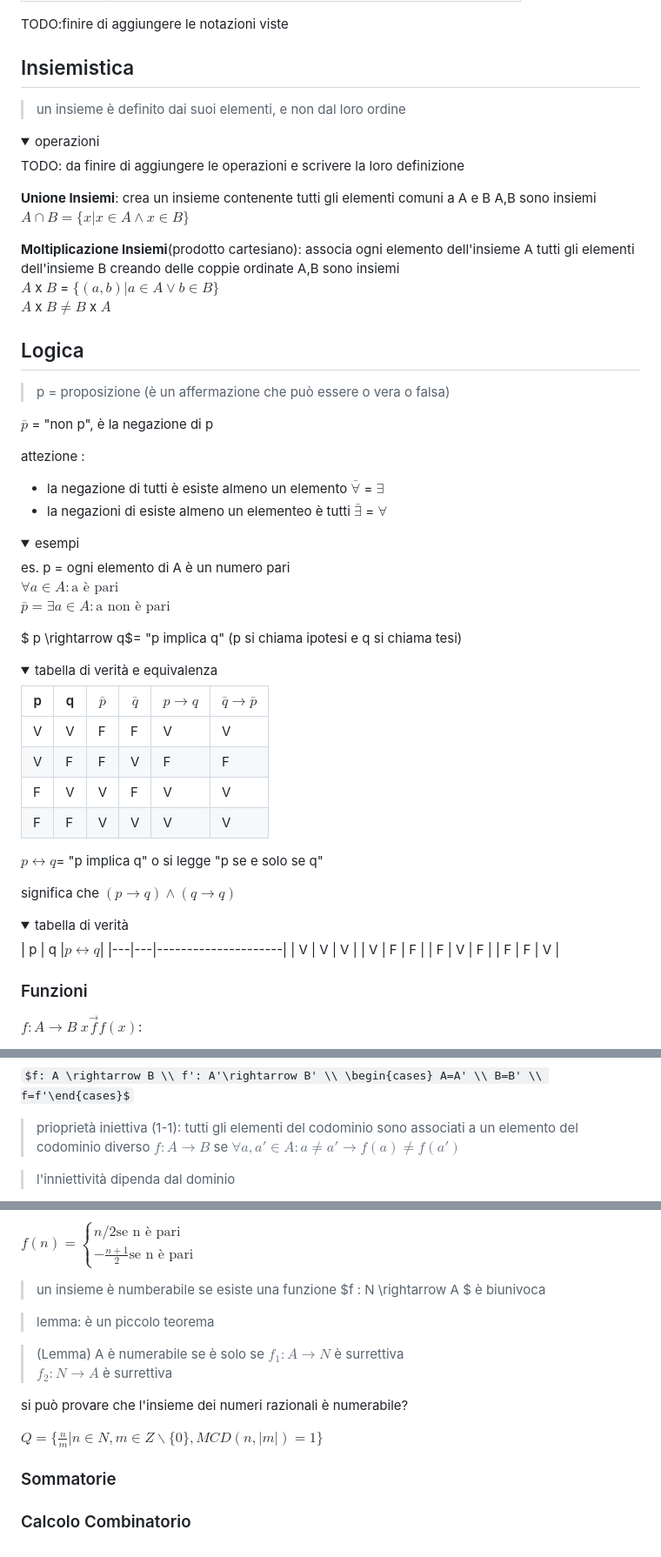
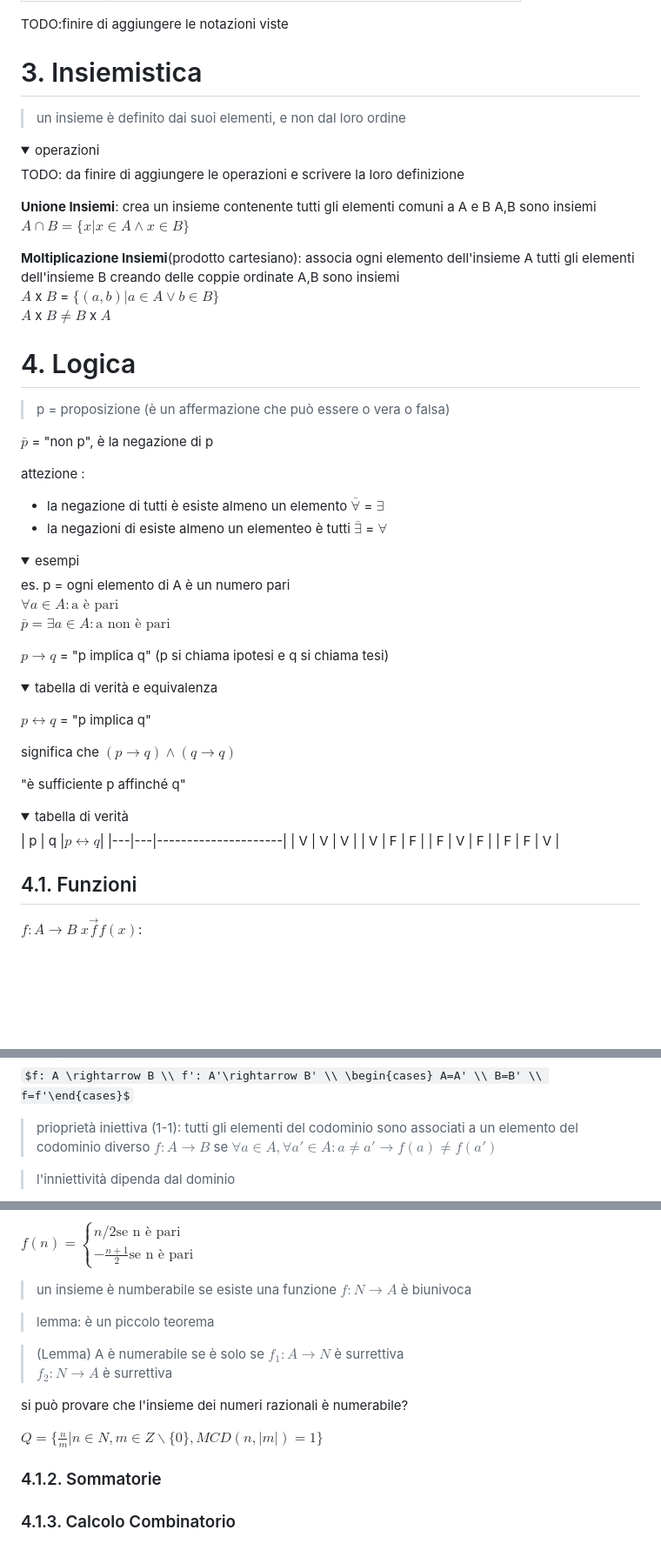
Before and after one commit to giospada/note, a Markdown page: Università/AnalisiMatematica.md, 3 parts joined by grey strips. Shown at 87% size. Drawn GitHub-style; folded sections open; some formulas as TeX source; blank space fills up the shorter version.

```diff
--- a/Università/AnalisiMatematica.md
+++ b/Università/AnalisiMatematica.md
@@ -86,7 +100,7 @@ la prova orale deve essere passata nella stessa sessione ma anche in diversi app
 
 TODO:finire di aggiungere le notazioni viste
 
-## Insiemistica
+# 3. Insiemistica
 
 > un insieme è definito dai suoi elementi, e non dal loro ordine
 
@@ -106,9 +120,9 @@ A,B sono insiemi
 $A$ x $B$ = $\{ (a,b) | a \in A \vee b \in B\}$
 $A$ x $B \neq B$ x $A$
 
-</detailS>
+</details>
 
-## Logica
+# 4. Logica
 
 > p = proposizione (è un affermazione che può essere o vera o falsa)
 
@@ -131,26 +145,22 @@ $\bar{p} = \exists a \in A : \text{a non è pari}$
 </detailS>
 
 
-$ p \rightarrow q$= "p implica q" (p si chiama ipotesi e q si chiama tesi)
+$p \rightarrow q$ = "p implica q" (p si chiama ipotesi e q si chiama tesi)
 
 <details>
     <summary>
         tabella di verità e equivalenza
     </summary>
 
-| p | q |$\bar{p}$ |$\bar{q}$ |$p \rightarrow q$| $\bar{q} \rightarrow \bar{p}$ |
-|---|---|----------|---------|------------------|-------------------------------|
-| V | V |    F     |    F    |        V         |              V                |
-| V | F |    F     |    V    |        F         |              F                |
-| F | V |    V     |    F    |        V         |              V                |
-| F | F |    V     |    V    |        V         |              V                |
 
 </details>
 
 
-$p \leftrightarrow q$= "p implica q" o si legge "p se e solo se q"
+$p \leftrightarrow q$ = "p implica q"
 
 significa che $(p \rightarrow q) \wedge( q \rightarrow q)$
+
+"è sufficiente p affinché q"
 
 <details>
     <summary>
@@ -166,7 +176,7 @@ significa che $(p \rightarrow q) \wedge( q \rightarrow q)$
 </details>
 
 
-### Funzioni
+## 4.1. Funzioni
 
 $f: A \rightarrow B$ $x \overrightarrow{f} f(x)$:
 - A è il dominio di $f$
@@ -186,7 +196,7 @@ $f: A \rightarrow B \\ f': A'\rightarrow B' \\ \begin{cases} A=A' \\ B=B' \\ f=f
 </details>
 
 > prioprietà iniettiva (1-1): tutti gli elementi del codominio sono associati a un elemento del codominio diverso
- $f: A \rightarrow B$ se $\forall a,a' \in A : a\neq a' \rightarrow f(a) \neq f(a')$
+ $f: A \rightarrow B$ se $\forall a \in A,\forall a' \in A : a\neq a' \rightarrow f(a) \neq f(a')$
 
 > l'inniettività dipenda dal dominio
 
@@ -254,7 +265,7 @@ TODO: esercizio
 
 $f(n)= \begin{cases} n/2 \text{se n è pari} \\ -\frac{n+1}{2} \text{se n è pari} \end{cases}$
 
-> un insieme è numberabile se esiste una funzione $f : N \rightarrow A $ è biunivoca
+> un insieme è numberabile se esiste una funzione $f : N \rightarrow A$ è biunivoca
 
 > lemma: è un piccolo teorema
 
@@ -268,6 +279,6 @@ si può provare che l'insieme dei numeri razionali è numerabile?
 $Q = \{ \frac{n}{m} | n \in N, m \in Z \backslash \{0\}, MCD(n,|m|)=1\}$
 
 
-### Sommatorie
+### 4.1.2. Sommatorie
 
-### Calcolo Combinatorio
+### 4.1.3. Calcolo Combinatorio
```
Also changed, not shown: other parts of Università/AnalisiMatematica.md (+34 -19 lines), Università/img/elaboratore6livelli.png (added), Università/img/harddisk.png (added), Università/img/livellimacchinevirtuali.png (added), Università/img/portelogiche.png (added), Università/img/proprietadibool.png (added), Università/img/velocitamemorie.png (renamed from Università/img/velocitàmemorie.png).
